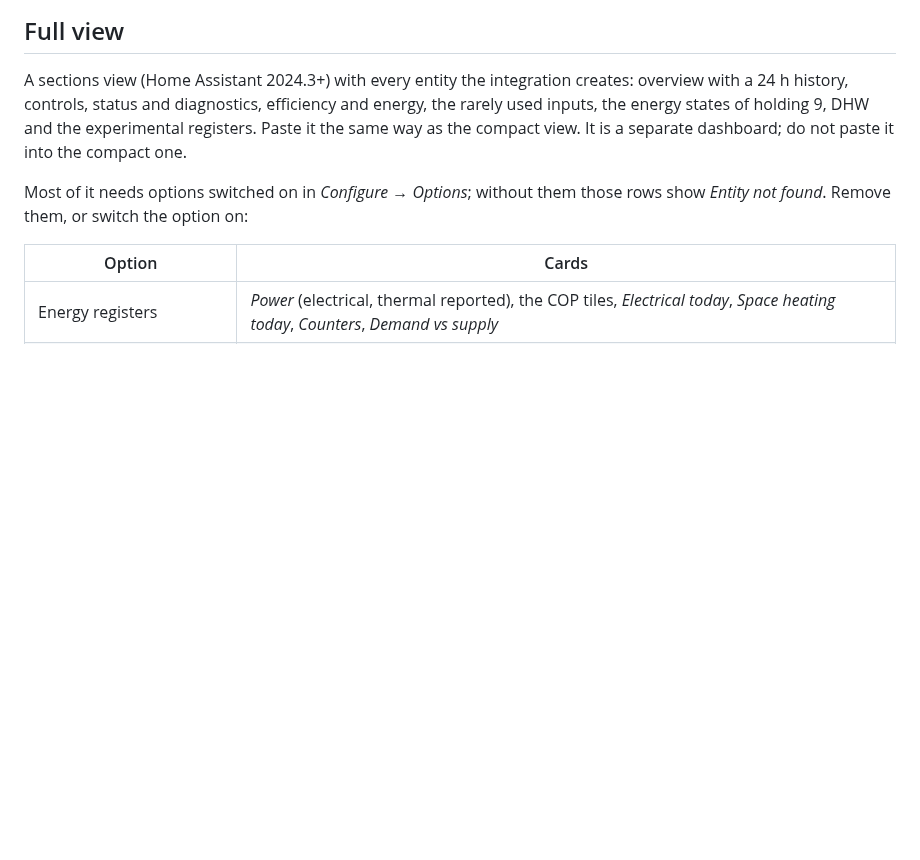
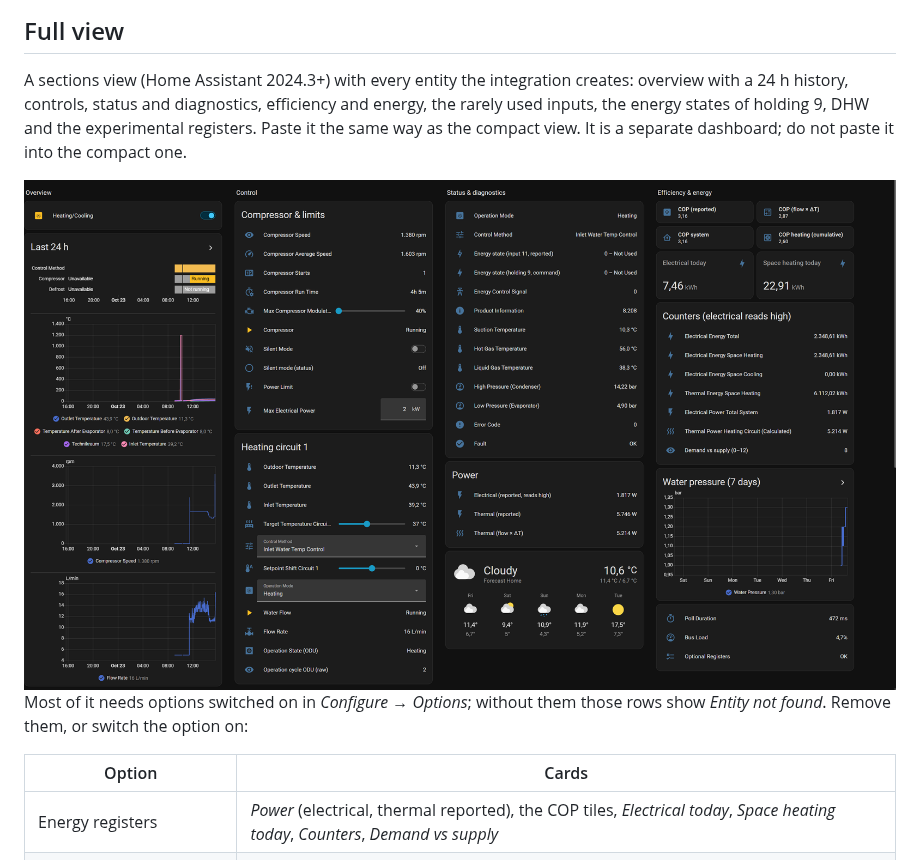
Before and after one commit to cjungde/ha-lg-thermav-modbus, a Markdown page: docs/dashboard.md, the part around the change. Drawn GitHub-style; pictures changed too: docs/images/dashboard-full.png (added); blank space fills up the shorter version.

Commit message:
docs: add screenshot of the full dashboard
Co-Authored-By: Claude Opus 5.5 <noreply@anthropic.com>
Claude-Session: https://claude.ai/code/session_01KcD4zhuW46m5AqM3i9qhN1

```diff
--- a/docs/dashboard.md
+++ b/docs/dashboard.md
@@ -181,6 +181,8 @@ views:
 ## Full view
 
 A sections view (Home Assistant 2024.3+) with every entity the integration creates: overview with a 24 h history, controls, status and diagnostics, efficiency and energy, the rarely used inputs, the energy states of holding 9, DHW and the experimental registers. Paste it the same way as the compact view. It is a separate dashboard; do not paste it into the compact one.
+
+<img src="images/dashboard-full.png" alt="Full view on a 12 kW unit while heating: Overview with the 24 h history, Control with compressor and heating circuit 1, Status &amp; diagnostics with Power and the weather forecast, Efficiency &amp; energy with COP tiles, today's statistics, counters, water pressure and poll statistics">
 
 Most of it needs options switched on in *Configure → Options*; without them those rows show *Entity not found*. Remove them, or switch the option on:
 
```
